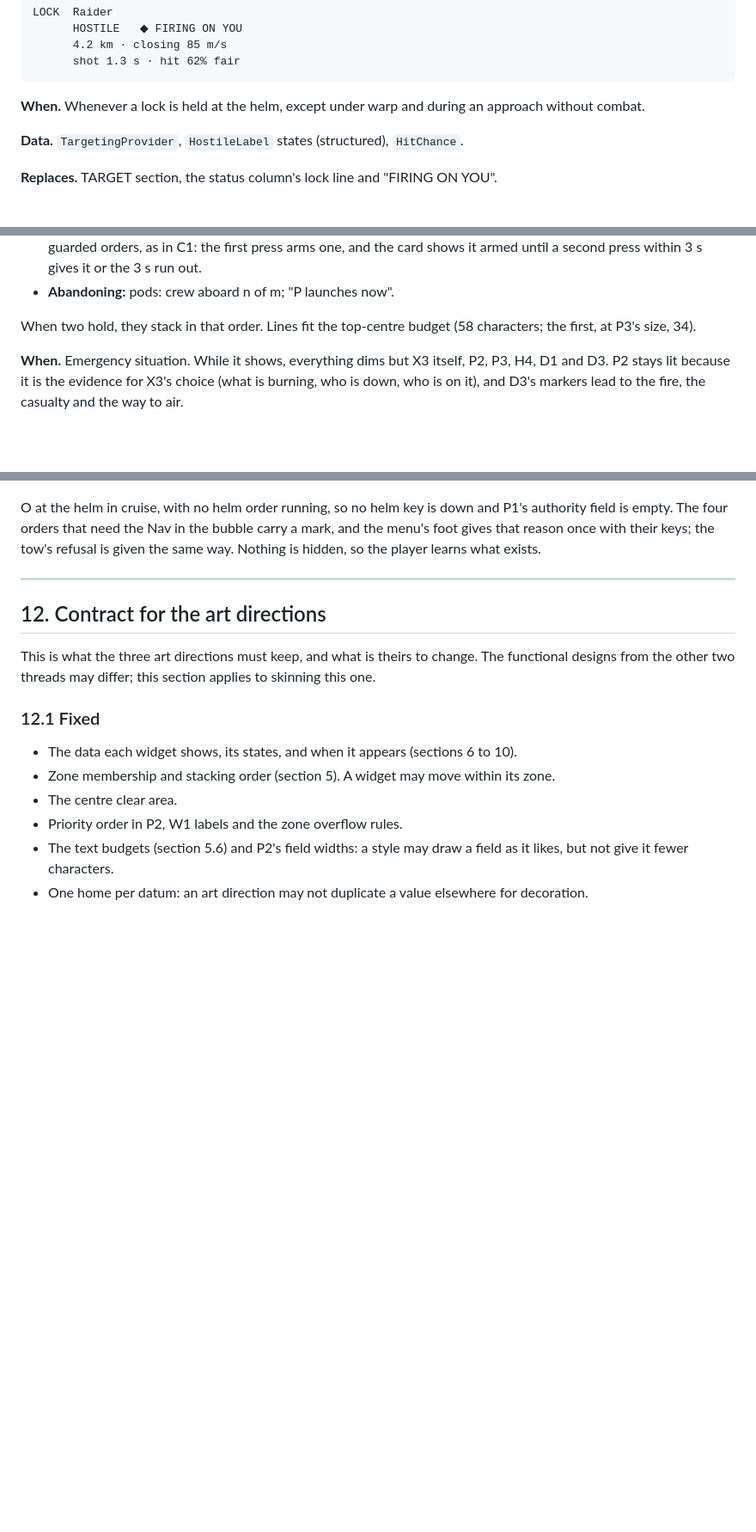
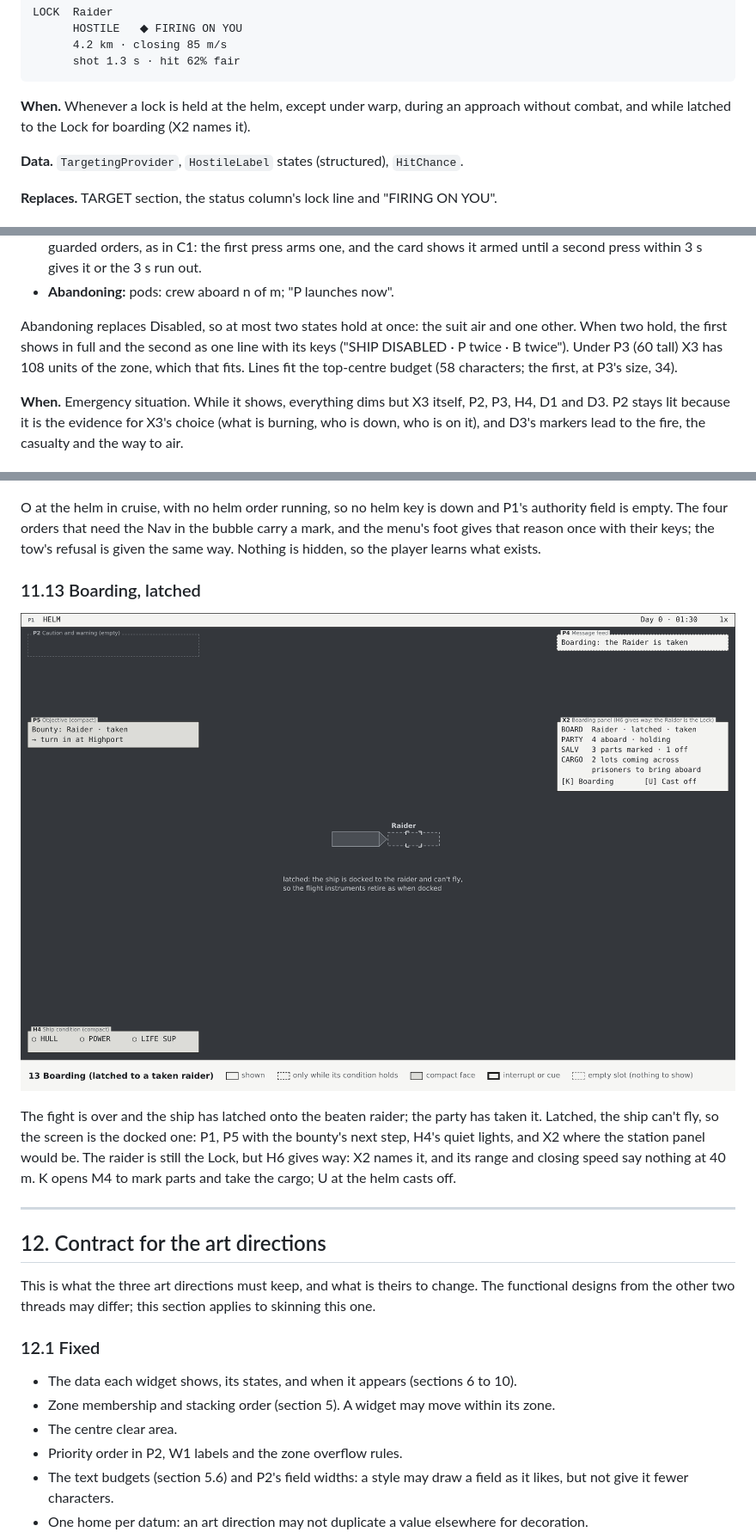
Before and after one commit to hawkwinghasseler/RingsOfIron, a Markdown page: documentation/ui-overhaul/functional-context.md, 3 parts joined by grey strips. Shown at 86% size. Rendered like a GitHub page; pictures changed too: documentation/ui-overhaul/wireframes/13-boarding.png (added); blank space fills up the shorter version.

````diff
--- a/documentation/ui-overhaul/functional-context.md
+++ b/documentation/ui-overhaul/functional-context.md
@@ -945,8 +950,8 @@ LOCK  Raider
       shot 1.3 s · hit 62% fair
 ```
 
-**When.** Whenever a lock is held at the helm, except under warp and during an approach without
-combat.
+**When.** Whenever a lock is held at the helm, except under warp, during an approach without combat,
+and while latched to the Lock for boarding (X2 names it).
 
 **Data.** `TargetingProvider`, `HostileLabel` states (structured), `HitChance`.
 
@@ -1170,8 +1199,10 @@ cargo coming across; prisoners alongside. "[K] Boarding" opens M4.
   card shows it armed until a second press within 3 s gives it or the 3 s run out.
 - **Abandoning:** pods: crew aboard n of m; "P launches now".
 
-When two hold, they stack in that order. Lines fit the top-centre budget (58 characters; the first,
-at P3's size, 34).
+Abandoning replaces Disabled, so at most two states hold at once: the suit air and one other. When
+two hold, the first shows in full and the second as one line with its keys ("SHIP DISABLED · P twice
+· B twice"). Under P3 (60 tall) X3 has 108 units of the zone, which that fits. Lines fit the
+top-centre budget (58 characters; the first, at P3's size, 34).
 
 **When.** Emergency situation. While it shows, everything dims but X3 itself, P2, P3, H4, D1 and D3.
 P2 stays lit because it is the evidence for X3's choice (what is burning, who is down, who is on it),
@@ -1428,6 +1459,16 @@ O at the helm in cruise, with no helm order running, so no helm key is down and
 is empty. The four orders that need the Nav in the bubble carry a mark, and the menu's foot gives that
 reason once with their keys; the tow's refusal is given the same way. Nothing is hidden, so the player
 learns what exists.
+
+### 11.13 Boarding, latched
+
+![Boarding](wireframes/13-boarding.png)
+
+The fight is over and the ship has latched onto the beaten raider; the party has taken it. Latched,
+the ship can't fly, so the screen is the docked one: P1, P5 with the bounty's next step, H4's quiet
+lights, and X2 where the station panel would be. The raider is still the Lock, but H6 gives way: X2
+names it, and its range and closing speed say nothing at 40 m. K opens M4 to mark parts and take the
+cargo; U at the helm casts off.
 
 ---
 
````
Also changed, not shown: other parts of documentation/ui-overhaul/functional-context.md (+52 -21 lines), documentation/ui-overhaul/wireframes/01-helm-cruise.png, documentation/ui-overhaul/wireframes/06-deck.png, documentation/ui-overhaul/wireframes/08-docked.png, documentation/ui-overhaul/wireframes/12-orders-menu.png, 2 other files.
